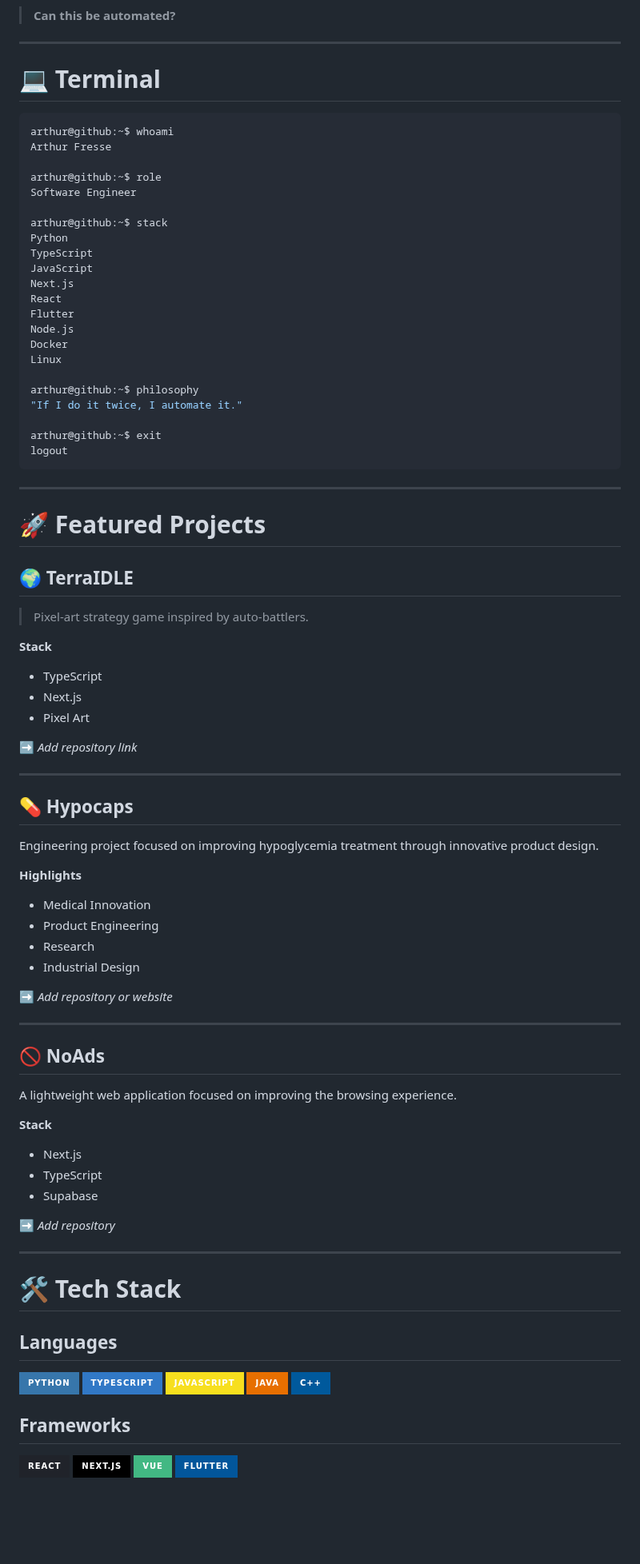
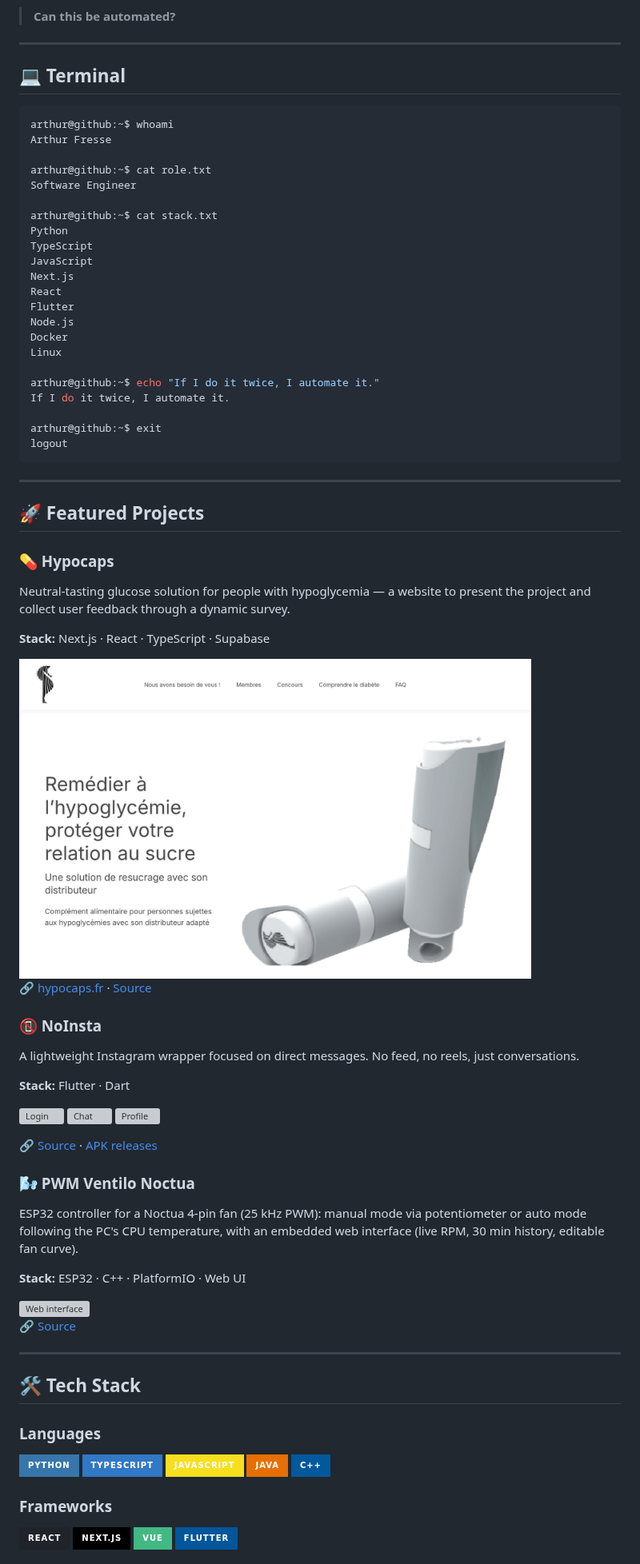
Before and after one commit to frarthur/frarthur, a Markdown page: README.md, the part around one of its changes. Shown at 80% size. GitHub-like rendering; pictures changed too: assets/hypocaps.png (added); badges without logos; blank space fills up the shorter version; grey boxes are pictures that could not be loaded.

Commit message:
docs(readme): tidy structure, update featured projects and add screenshots

````diff
--- a/README.md
+++ b/README.md
@@ -30,16 +30,16 @@ Whether it's a web application, an AI agent, an ESP32 or a Raspberry Pi, I alway
 
 ---
 
-# 💻 Terminal
+## 💻 Terminal
 
 ```console
 arthur@github:~$ whoami
 Arthur Fresse
 
-arthur@github:~$ role
+arthur@github:~$ cat role.txt
 Software Engineer
 
-arthur@github:~$ stack
+arthur@github:~$ cat stack.txt
 Python
 TypeScript
 JavaScript
@@ -50,8 +50,8 @@ Node.js
 Docker
 Linux
 
-arthur@github:~$ philosophy
-"If I do it twice, I automate it."
+arthur@github:~$ echo "If I do it twice, I automate it."
+If I do it twice, I automate it.
 
 arthur@github:~$ exit
 logout
@@ -59,54 +59,43 @@ logout
 
 ---
 
-# 🚀 Featured Projects
+## 🚀 Featured Projects
 
-## 🌍 TerraIDLE
+### 💊 Hypocaps
 
-> Pixel-art strategy game inspired by auto-battlers.
+Neutral-tasting glucose solution for people with hypoglycemia — a website to present the project and collect user feedback through a dynamic survey.
 
-**Stack**
+**Stack:** Next.js · React · TypeScript · Supabase
 
-- TypeScript
-- Next.js
-- Pixel Art
+<img src="./assets/hypocaps.png" width="640" alt="Hypocaps website homepage"/>
 
-➡️ _Add repository link_
+🔗 [hypocaps.fr](https://hypocaps.fr) · [Source](https://github.com/frarthur/Hypocaps_web)
+
+### 📵 NoInsta
+
+A lightweight Instagram wrapper focused on direct messages. No feed, no reels, just conversations.
+
+**Stack:** Flutter · Dart
+
+<img src="https://raw.githubusercontent.com/frarthur/no-insta/main/screenshots/login.jpg" width="170" alt="Login"/> <img src="https://raw.githubusercontent.com/frarthur/no-insta/main/screenshots/chat.jpg" width="170" alt="Chat"/> <img src="https://raw.githubusercontent.com/frarthur/no-insta/main/screenshots/profile.jpg" width="170" alt="Profile"/>
+
+🔗 [Source](https://github.com/frarthur/no-insta) · [APK releases](https://github.com/frarthur/no-insta/releases)
+
+### 🌬️ PWM Ventilo Noctua
+
+ESP32 controller for a Noctua 4-pin fan (25 kHz PWM): manual mode via potentiometer or auto mode following the PC's CPU temperature, with an embedded web interface (live RPM, 30 min history, editable fan curve).
+
+**Stack:** ESP32 · C++ · PlatformIO · Web UI
+
+<img src="https://raw.githubusercontent.com/frarthur/PWM-ventilo-Noctua/main/docs/webui.png" width="480" alt="Web interface"/>
+
+🔗 [Source](https://github.com/frarthur/PWM-ventilo-Noctua)
 
 ---
 
-## 💊 Hypocaps
+## 🛠️ Tech Stack
 
-Engineering project focused on improving hypoglycemia treatment through innovative product design.
-
-**Highlights**
-
-- Medical Innovation
-- Product Engineering
-- Research
-- Industrial Design
-
-➡️ _Add repository or website_
-
----
-
-## 🚫 NoAds
-
-A lightweight web application focused on improving the browsing experience.
-
-**Stack**
-
-- Next.js
-- TypeScript
-- Supabase
-
-➡️ _Add repository_
-
----
-
-# 🛠️ Tech Stack
-
-## Languages
+### Languages
 
 ![Python](https://img.shields.io/badge/Python-3776AB?style=for-the-badge&logo=python&logoColor=white)
 ![TypeScript](https://img.shields.io/badge/TypeScript-3178C6?style=for-the-badge&logo=typescript&logoColor=white)
@@ -116,3 +105,3 @@ A lightweight web application focused on improving the browsing experience.
 
-## Frameworks
+### Frameworks
 
````
Also changed, not shown: other parts of README.md (+17 -34 lines).
